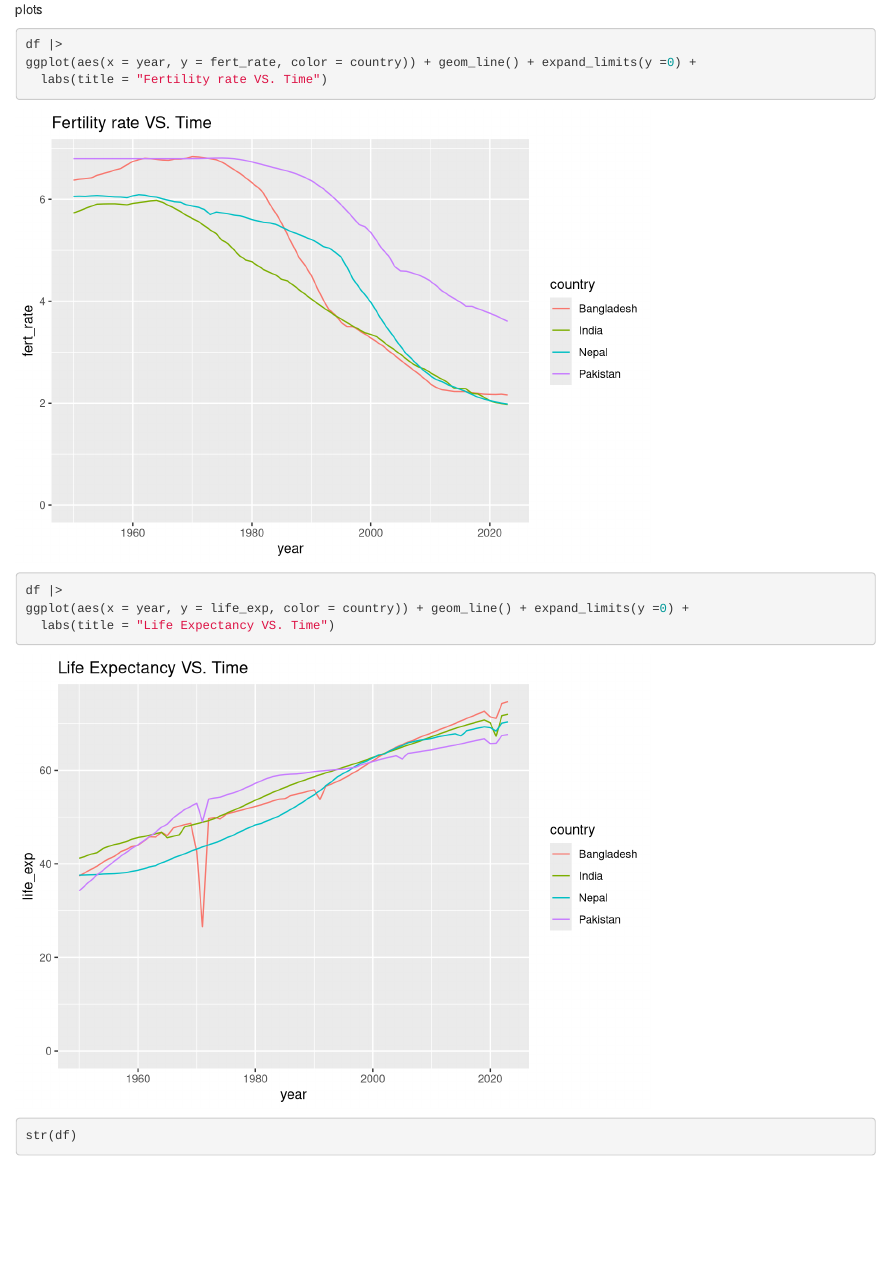
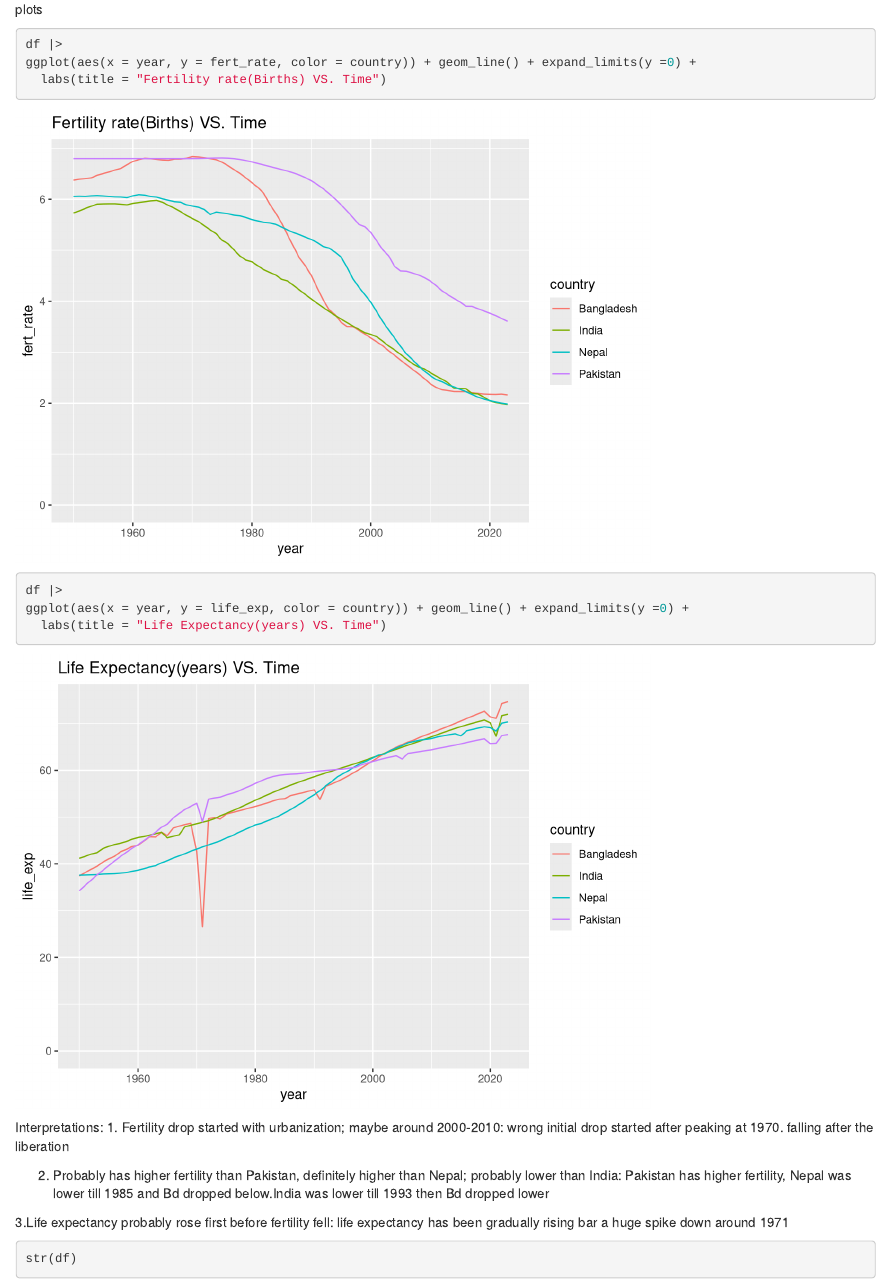
Before and after one commit to am-mahin/Demography-project, an R Markdown document (proj_1.Rmd): the page in a window 1100 px wide, from 12370 px down. Rendered offline with R 4.5, knitr and Pandoc, with nearby package versions.

Commit message:
minor changes

````diff
--- a/proj_1.Rmd
+++ b/proj_1.Rmd
@@ -96,17 +96,25 @@ plots
 ```{r}
 df |>
 ggplot(aes(x = year, y = fert_rate, color = country)) + geom_line() + expand_limits(y =0) +
-  labs(title = "Fertility rate VS. Time")
+  labs(title = "Fertility rate(Births) VS. Time")
 ```
 
 
 ```{r}
 df |>
 ggplot(aes(x = year, y = life_exp, color = country)) + geom_line() + expand_limits(y =0) +
-  labs(title = "Life Expectancy VS. Time")
+  labs(title = "Life Expectancy(years) VS. Time")
 ```
 
+Interpretations:
+1. Fertility drop started with urbanization; maybe around 2000-2010:
+wrong initial drop started after peaking at 1970. falling after the liberation
 
+2. Probably has higher fertility than Pakistan, definitely higher than Nepal; probably lower than India:
+Pakistan has higher fertility, Nepal was lower till 1985 and Bd dropped below.India was lower till 1993 then Bd dropped lower
+
+3.Life expectancy probably rose first before fertility fell:
+life expectancy has been gradually rising bar a huge spike down around 1971
 
 
 ```{r}
````
Also changed, not shown: proj_1.Rmd (2 more changed lines).
